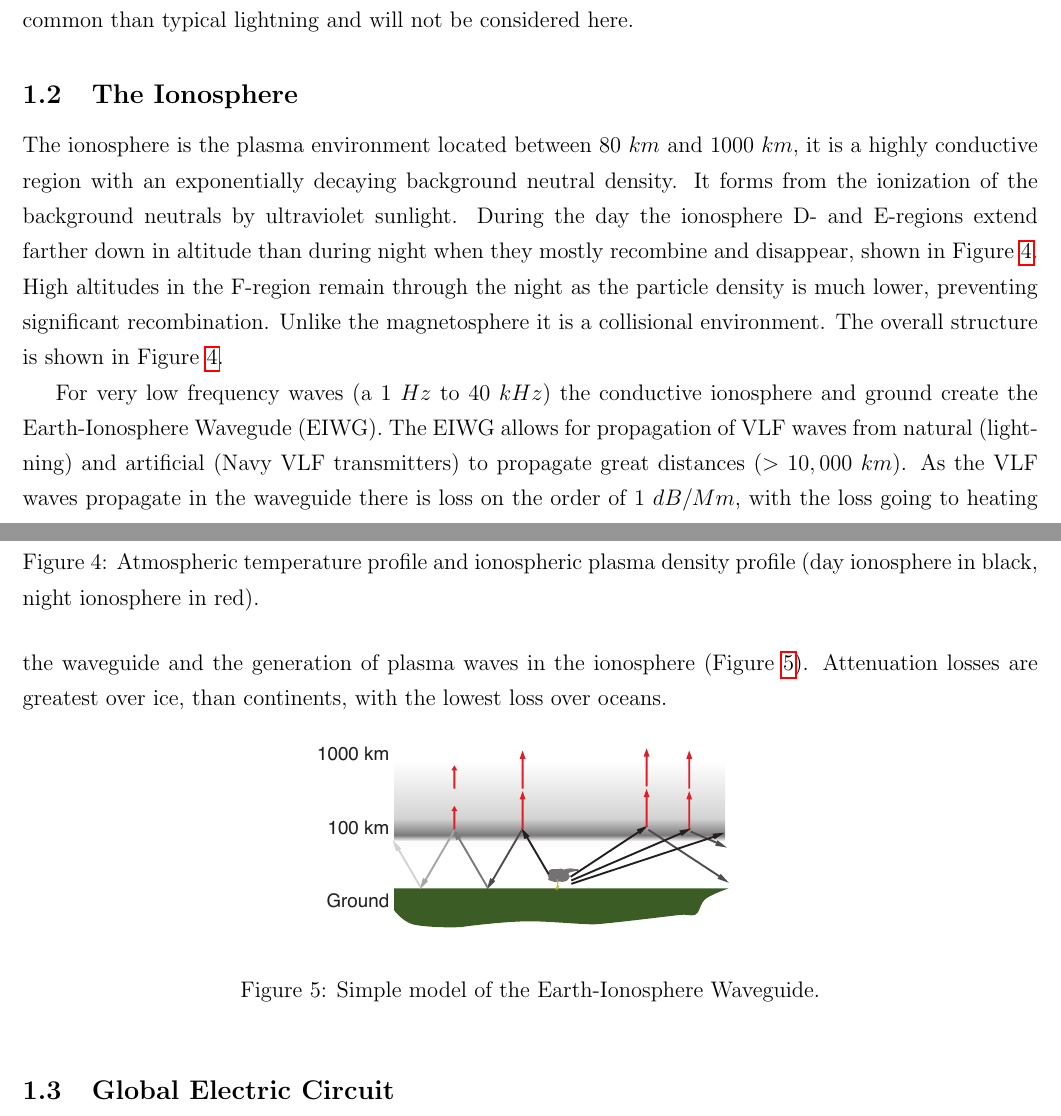
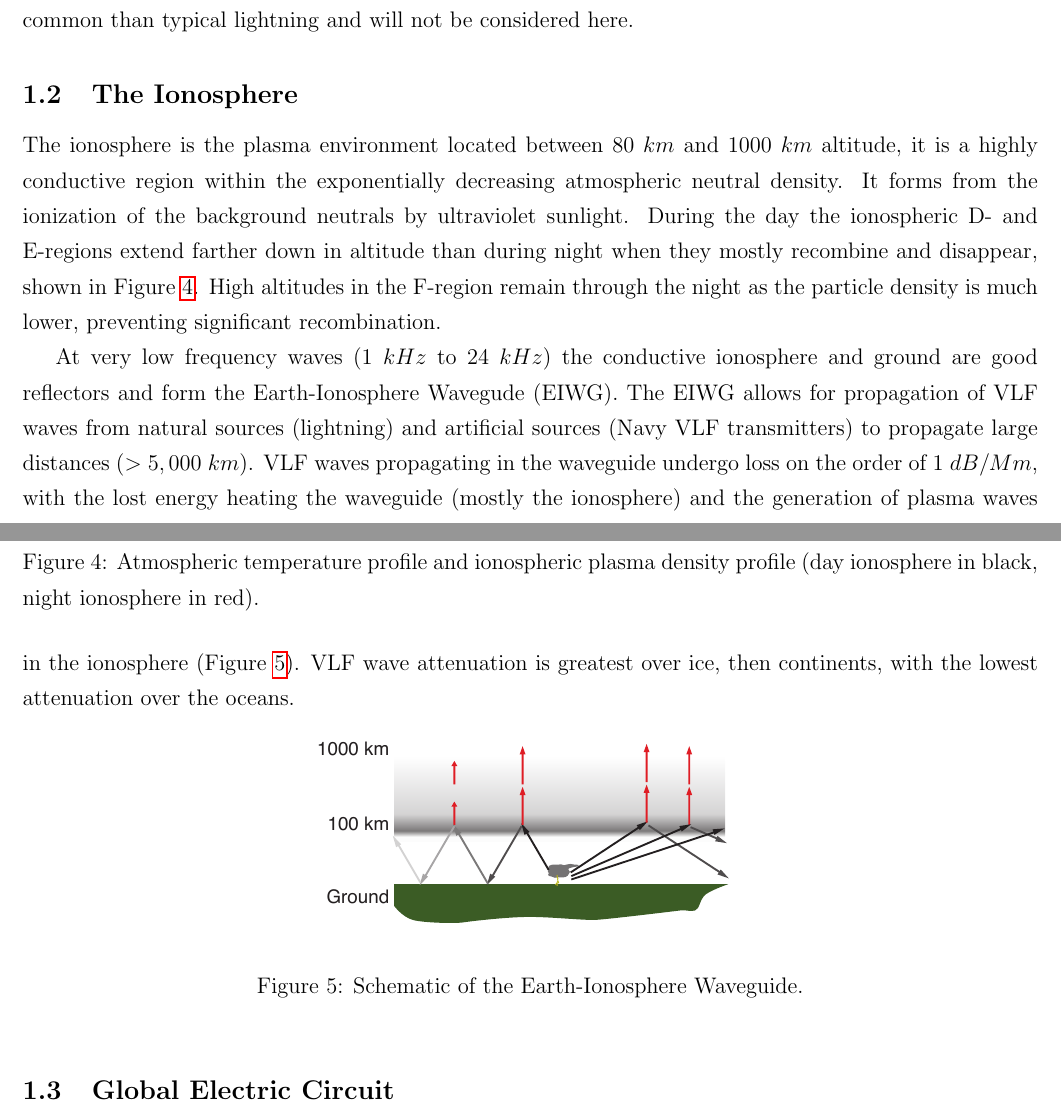
Before and after one commit to mlhutchins/thesis, a LaTeX document (chapter_test.tex, which reads Introduction/introduction.tex): two parts of pages 3 and 4 of 10, joined at a grey line, cut so that both start at the same text. Compiled offline with pdfLaTeX.

Commit message:
Introduction rough draft 1 Ionosphere section.

```diff
--- a/Introduction/introduction.tex
+++ b/Introduction/introduction.tex
@@ -83,13 +83,14 @@ However these events are less common than typical lightning and will not be cons
 
 \subsection{The Ionosphere}
 
-The ionosphere is the plasma environment located between $80~km$ and 1000~$km$, it is a highly conductive region with an exponentially decaying background neutral density.
+The ionosphere is the plasma environment located between $80~km$ and 1000~$km$ altitude, it is a highly conductive region within the exponentially decreasing atmospheric neutral density.
 It forms from the ionization of the background neutrals by ultraviolet sunlight.
-During the day the ionosphere D- and E-regions extend farther down in altitude than during night when they mostly recombine and disappear, shown in Figure~\ref{intro:fig:ionosphere}.
+During the day the ionospheric D- and E-regions extend farther down in altitude than during night when they mostly recombine and disappear, shown in Figure~\ref{intro:fig:ionosphere}.
 High altitudes in the F-region remain through the night as the particle density is much lower, preventing significant recombination.
-Unlike the magnetosphere it is a collisional environment.
-The overall structure is shown in Figure~\ref{intro:fig:ionosphere}.
 
+%% Add density to left panel, with scale on the top x-axis
+%% Add thin grey lines between atmospheric sections
+%% Move density legend to just point to the lines directly
 \begin{figure}[ht!]
 	\centering
 	\includegraphics[scale=1]{Introduction/Figures/ionosphere.pdf}\\
@@ -98,15 +99,15 @@ The overall structure is shown in Figure~\ref{intro:fig:ionosphere}.
 	\label{intro:fig:ionosphere}
 \end{figure}
 
-For very low frequency waves (a 1~$Hz$ to 40~$kHz$) the conductive ionosphere and ground create the Earth-Ionosphere Wavegude (EIWG).
-The EIWG allows for propagation of VLF waves from natural (lightning) and artificial (Navy VLF transmitters) to propagate great distances ($>10,000~km$).
-As the VLF waves propagate in the waveguide there is loss on the order of 1~$dB/Mm$, with the loss going to heating the waveguide and the generation of plasma waves in the ionosphere (Figure~\ref{intro:fig:eiwg}).
-Attenuation losses are greatest over ice, than continents, with the lowest loss over oceans.
+At very low frequency waves (1~$kHz$ to 24~$kHz$) the conductive ionosphere and ground are good reflectors and form the Earth-Ionosphere Wavegude (EIWG).
+The EIWG allows for propagation of VLF waves from natural sources (lightning) and artificial sources (Navy VLF transmitters) to propagate large distances ($>5,000~km$).
+VLF waves propagating in the waveguide undergo loss on the order of 1~$dB/Mm$, with the lost energy  heating the waveguide (mostly the ionosphere) and the generation of plasma waves in the ionosphere (Figure~\ref{intro:fig:eiwg}).
+VLF wave attenuation is greatest over ice, then continents, with the lowest attenuation over the oceans.
 
 \begin{figure}[ht!]
 	\centering
 	\includegraphics[scale=1]{Introduction/Figures/eiwg.pdf}\\
-	\caption{Simple model of the Earth-Ionosphere Waveguide.}
+	\caption{Schematic of the Earth-Ionosphere Waveguide.}
 	\label{intro:fig:eiwg}
 \end{figure}
 
```
